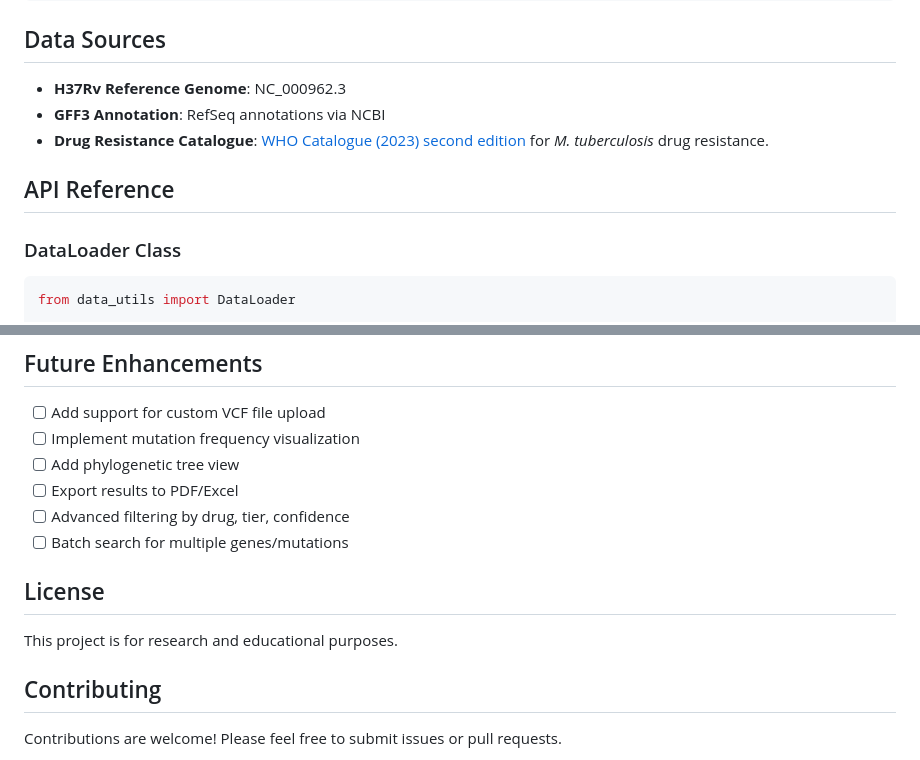
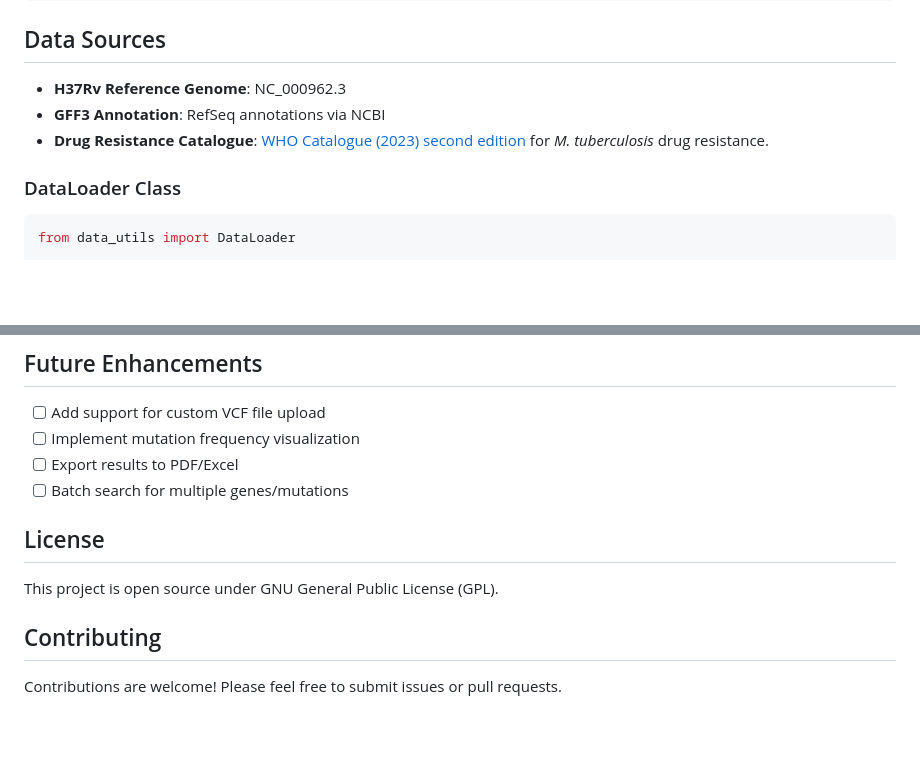
Before and after one commit to falatfernando/tbdashboard, a Markdown page: README.md, 2 parts joined by grey strips. Drawn GitHub-style; blank space fills up the shorter version.

````diff
--- a/README.md
+++ b/README.md
@@ -121,8 +121,6 @@ tbdashboard/
 - **GFF3 Annotation**: RefSeq annotations via NCBI
 - **Drug Resistance Catalogue**: [WHO Catalogue (2023) second edition](https://www.who.int/publications/i/item/9789240082410) for *M. tuberculosis* drug resistance.
 
-## API Reference
-
 ### DataLoader Class
 
 ```python
@@ -199,14 +197,12 @@ python app.py
 
 - [ ] Add support for custom VCF file upload
 - [ ] Implement mutation frequency visualization
-- [ ] Add phylogenetic tree view
 - [ ] Export results to PDF/Excel
-- [ ] Advanced filtering by drug, tier, confidence
 - [ ] Batch search for multiple genes/mutations
 
 ## License
 
-This project is for research and educational purposes.
+This project is open source under GNU General Public License (GPL).
 
 ## Contributing
 
````
